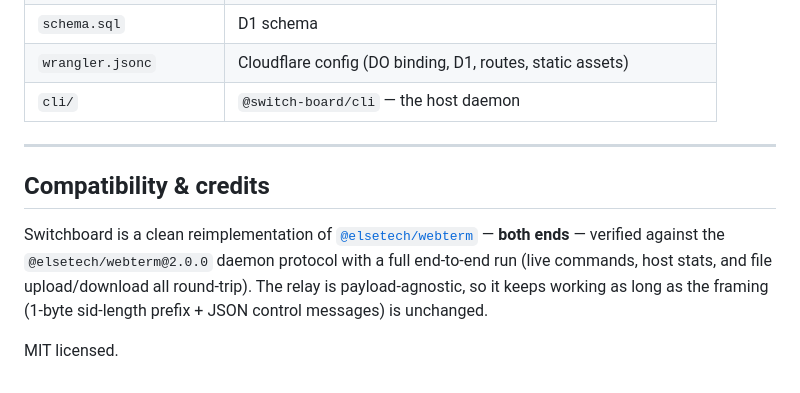
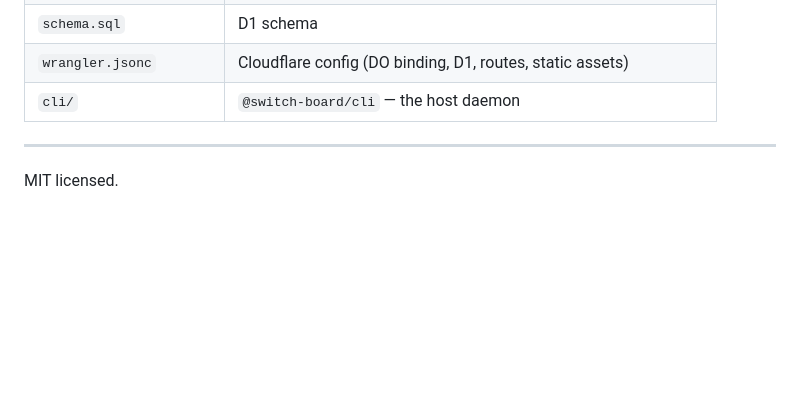
Before and after one commit to lfkdsk/Switchboard, a Markdown page: README.md, the part around the change. GitHub-like rendering; blank space fills up the shorter version.

Commit message:
Remove compatibility and credits section
Removed compatibility and credits section from README.

```diff
--- a/README.md
+++ b/README.md
@@ -219,13 +219,4 @@ accepted for drop-in compatibility. Account credentials live in
 
 ---
 
-## Compatibility & credits
-
-Switchboard is a clean reimplementation of
-[`@elsetech/webterm`](https://www.npmjs.com/package/@elsetech/webterm) — **both
-ends** — verified against the `@elsetech/webterm@2.0.0` daemon protocol with a
-full end-to-end run (live commands, host stats, and file upload/download all
-round-trip). The relay is payload-agnostic, so it keeps working as long as the
-framing (1-byte sid-length prefix + JSON control messages) is unchanged.
-
 MIT licensed.
```
